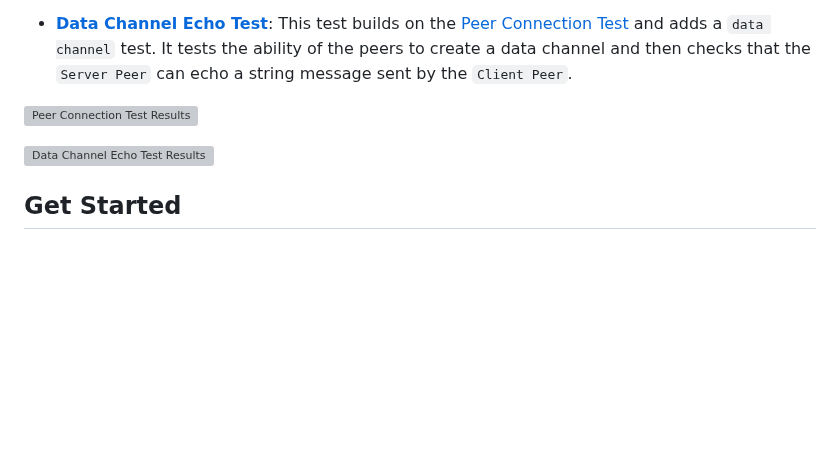
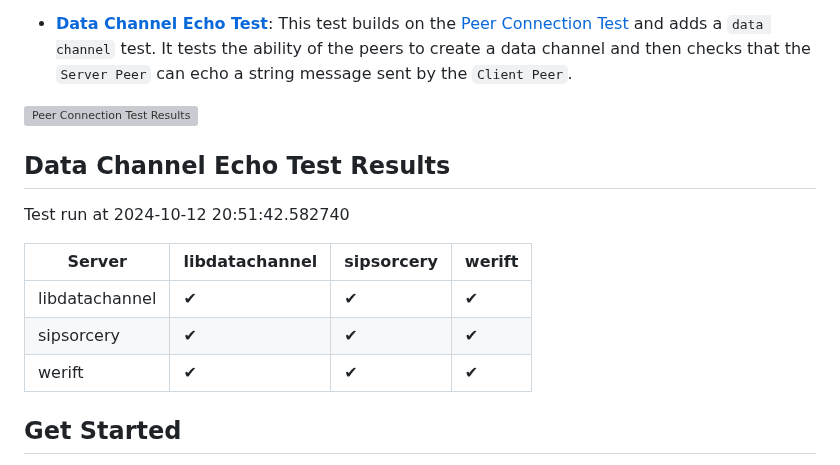
Before and after one commit to sipsorcery/webrtc-echoes, a Markdown page: README.md, the part around the change. GitHub-like rendering; blank space fills up the shorter version; grey boxes are pictures that could not be loaded.

```diff
--- a/README.md
+++ b/README.md
@@ -36,7 +36,15 @@ The current interoperability tests are:
 
 ![Peer Connection Test Results](https://github.com/sipsorcery/webrtc-echoes/blob/testresults/PeerConnection_test_results.png)
 
-![Data Channel Echo Test Results](https://github.com/sipsorcery/webrtc-echoes/blob/testresults/DataChannel_Echo_test_results.png)
+## Data Channel Echo Test Results
+
+Test run at 2024-10-12 20:51:42.582740
+
+| Server       | libdatachannel | sipsorcery | werift |
+|--------|--------|--------|--------|
+| libdatachannel | ✔      | ✔      | ✔      |
+| sipsorcery   | ✔      | ✔      | ✔      |
+| werift       | ✔      | ✔      | ✔      |
 
 ## Get Started
 
```
